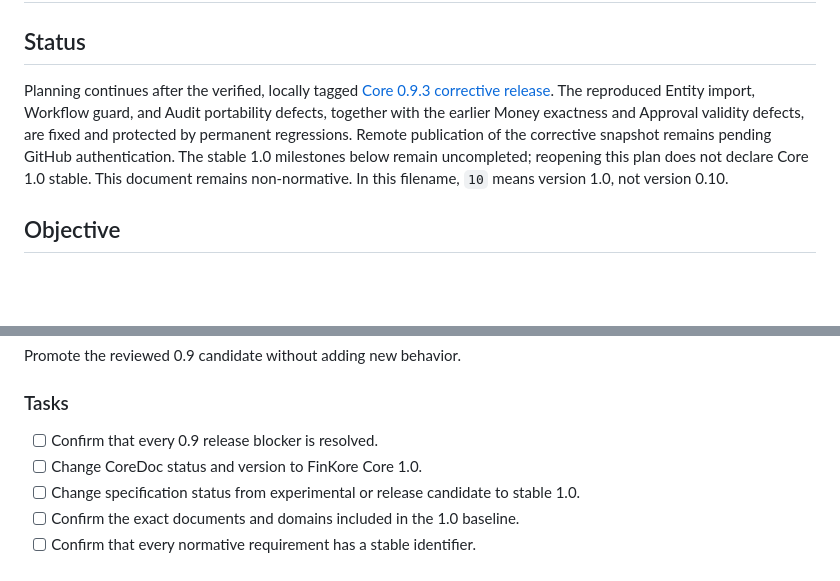
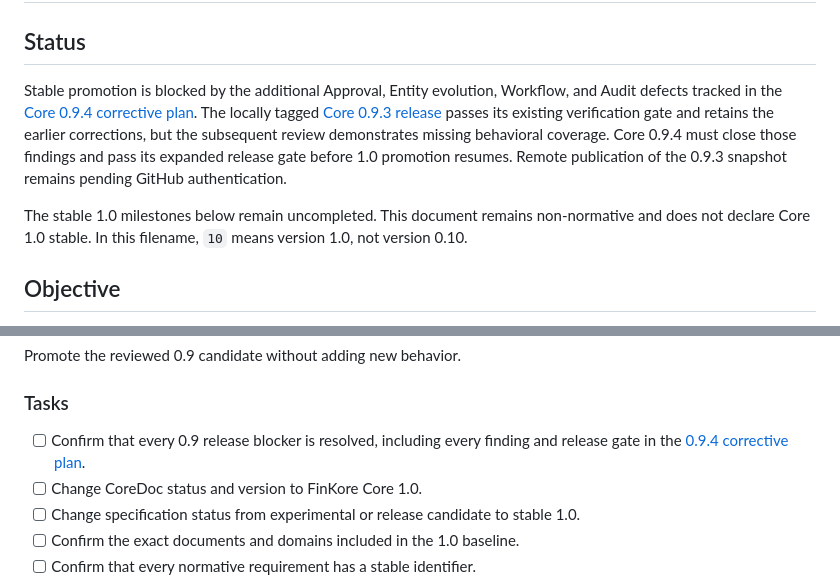
Before and after one commit to willgittens/FinKore, a Markdown page: docs/plans/plan-10.md, 2 parts joined by grey strips. Drawn GitHub-style; blank space fills up the shorter version.

```diff
--- a/docs/plans/plan-10.md
+++ b/docs/plans/plan-10.md
@@ -2,15 +2,17 @@
 
 ## Status
 
-Planning continues after the verified, locally tagged
-[Core 0.9.3 corrective release](plan-09.3.md). The reproduced Entity import,
-Workflow guard, and Audit portability defects, together with the earlier Money
-exactness and Approval validity defects, are fixed and protected by permanent
-regressions. Remote publication of the corrective snapshot remains pending
-GitHub authentication.
-The stable 1.0 milestones below remain uncompleted; reopening this plan does
-not declare Core 1.0 stable. This document remains non-normative. In this
-filename, `10` means version 1.0, not version 0.10.
+Stable promotion is blocked by the additional Approval, Entity evolution,
+Workflow, and Audit defects tracked in the [Core 0.9.4 corrective plan](plan-09.4.md).
+The locally tagged [Core 0.9.3 release](plan-09.3.md) passes its existing
+verification gate and retains the earlier corrections, but the subsequent
+review demonstrates missing behavioral coverage. Core 0.9.4 must close those
+findings and pass its expanded release gate before 1.0 promotion resumes.
+Remote publication of the 0.9.3 snapshot remains pending GitHub authentication.
+
+The stable 1.0 milestones below remain uncompleted. This document remains
+non-normative and does not declare Core 1.0 stable. In this filename, `10`
+means version 1.0, not version 0.10.
 
 ## Objective
 
@@ -55,7 +57,8 @@ Promote the reviewed 0.9 candidate without adding new behavior.
 
 ### Tasks
 
-- [ ] Confirm that every 0.9 release blocker is resolved.
+- [ ] Confirm that every 0.9 release blocker is resolved, including every
+      finding and release gate in the [0.9.4 corrective plan](plan-09.4.md).
 - [ ] Change CoreDoc status and version to FinKore Core 1.0.
 - [ ] Change specification status from experimental or release candidate to
       stable 1.0.
```
Also changed, not shown: README.md (+5 -2 lines), docs/plans/plan-09.4.md (added, +426 -0 lines).
